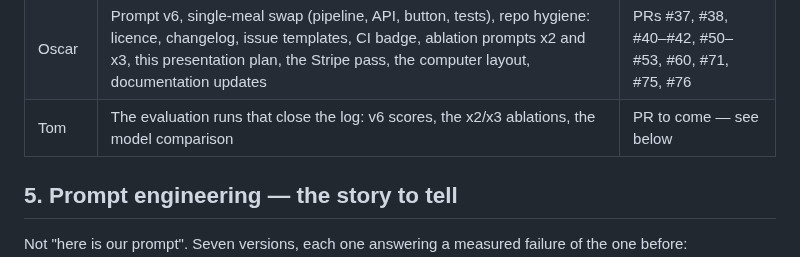
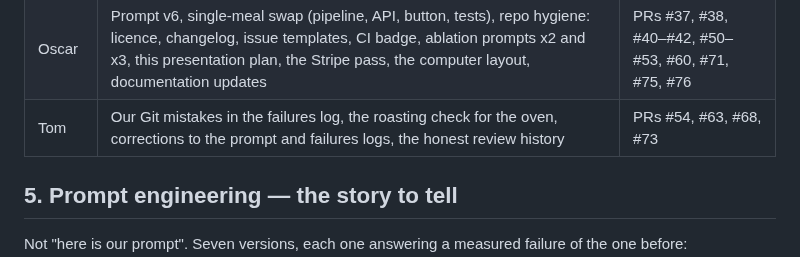
Before and after one commit to Matdimon90/student-meal-planner, a Markdown page: docs/presentation.md, the part around the change. Rendered like a GitHub page.

Commit message:
Replace Tom's planned pull request with the ones he merged

```diff
--- a/docs/presentation.md
+++ b/docs/presentation.md
@@ -54,7 +54,7 @@ What each of us owns, checkable with `git log --author=`:
 | --- | --- | --- |
 | Matteo | Catalogue, shopping maths, planning pipeline, web API and page, prompt v1–v5, the x1 experiment, real supermarkets and cross-shop comparison, v6 and ablation results in the log, changelog, step-by-step form, dish photos and prompt v7 | PRs #1–#19, #35, #36, #55–#58 |
 | Oscar | Prompt v6, single-meal swap (pipeline, API, button, tests), repo hygiene: licence, changelog, issue templates, CI badge, ablation prompts x2 and x3, this presentation plan, the Stripe pass, the computer layout, documentation updates | PRs #37, #38, #40–#42, #50–#53, #60, #71, #75, #76 |
-| Tom | The evaluation runs that close the log: v6 scores, the x2/x3 ablations, the model comparison | PR to come — see below |
+| Tom | Our Git mistakes in the failures log, the roasting check for the oven, corrections to the prompt and failures logs, the honest review history | PRs #54, #63, #68, #73 |
 
 ## 5. Prompt engineering — the story to tell
 
```
